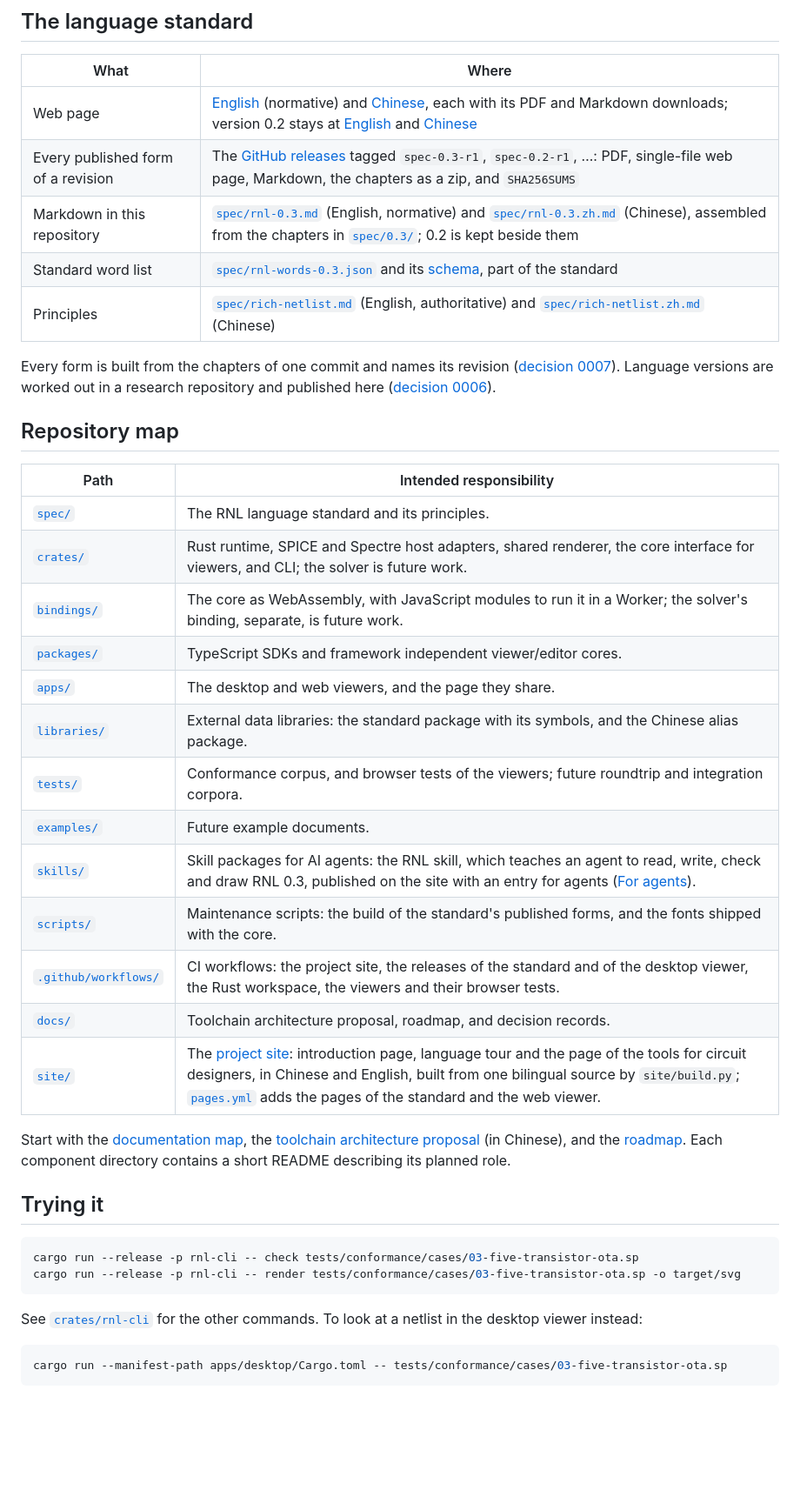
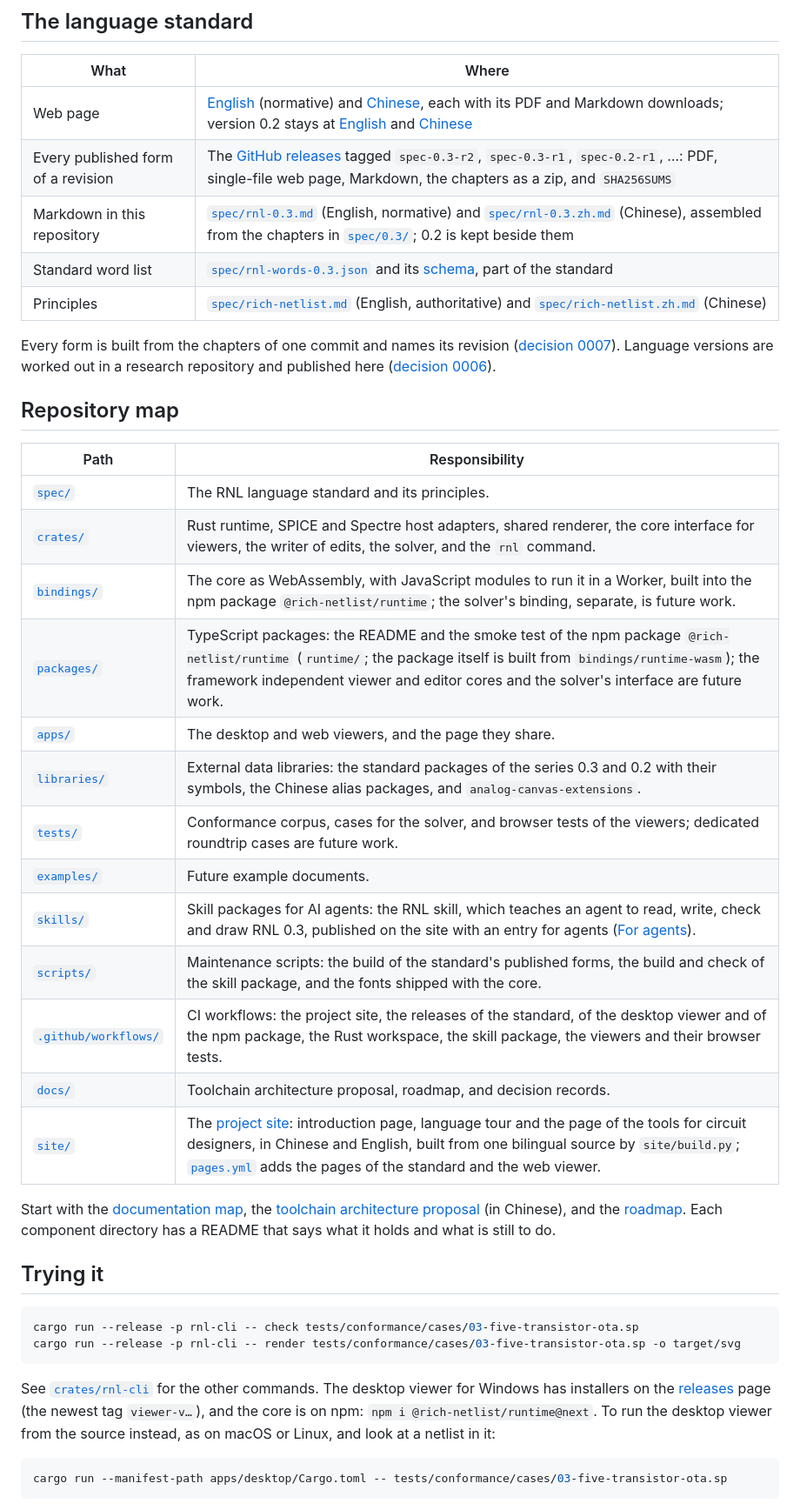
Before and after one commit to many-question/rnl, a Markdown page: README.md, the part around one of its changes. Shown at 87% size. GitHub-like rendering; blank space fills up the shorter version.

````diff
--- a/README.md
+++ b/README.md
@@ -36,7 +36,7 @@ The netlist is unchanged; the record in its comments says that M1 and M2 are a d
 | What | Where |
 | --- | --- |
 | Web page | [English](https://rich-netlist.github.io/rnl/en/spec/0.3/) (normative) and [Chinese](https://rich-netlist.github.io/rnl/zh/spec/0.3/), each with its PDF and Markdown downloads; version 0.2 stays at [English](https://rich-netlist.github.io/rnl/en/spec/0.2/) and [Chinese](https://rich-netlist.github.io/rnl/zh/spec/0.2/) |
-| Every published form of a revision | The [GitHub releases](https://github.com/rich-netlist/rnl/releases) tagged `spec-0.3-r1`, `spec-0.2-r1`, …: PDF, single-file web page, Markdown, the chapters as a zip, and `SHA256SUMS` |
+| Every published form of a revision | The [GitHub releases](https://github.com/rich-netlist/rnl/releases) tagged `spec-0.3-r2`, `spec-0.3-r1`, `spec-0.2-r1`, …: PDF, single-file web page, Markdown, the chapters as a zip, and `SHA256SUMS` |
 | Markdown in this repository | [`spec/rnl-0.3.md`](spec/rnl-0.3.md) (English, normative) and [`spec/rnl-0.3.zh.md`](spec/rnl-0.3.zh.md) (Chinese), assembled from the chapters in [`spec/0.3/`](spec/README.md); 0.2 is kept beside them |
 | Standard word list | [`spec/rnl-words-0.3.json`](spec/rnl-words-0.3.json) and its [schema](spec/rnl-words.schema.json), part of the standard |
 | Principles | [`spec/rich-netlist.md`](spec/rich-netlist.md) (English, authoritative) and [`spec/rich-netlist.zh.md`](spec/rich-netlist.zh.md) (Chinese) |
@@ -45,23 +45,23 @@ Every form is built from the chapters of one commit and names its revision ([dec
 
 ## Repository map
 
-| Path | Intended responsibility |
+| Path | Responsibility |
 | --- | --- |
 | [`spec/`](spec/README.md) | The RNL language standard and its principles. |
-| [`crates/`](crates/README.md) | Rust runtime, SPICE and Spectre host adapters, shared renderer, the core interface for viewers, and CLI; the solver is future work. |
-| [`bindings/`](bindings/README.md) | The core as WebAssembly, with JavaScript modules to run it in a Worker; the solver's binding, separate, is future work. |
-| [`packages/`](packages/README.md) | TypeScript SDKs and framework independent viewer/editor cores. |
+| [`crates/`](crates/README.md) | Rust runtime, SPICE and Spectre host adapters, shared renderer, the core interface for viewers, the writer of edits, the solver, and the `rnl` command. |
+| [`bindings/`](bindings/README.md) | The core as WebAssembly, with JavaScript modules to run it in a Worker, built into the npm package `@rich-netlist/runtime`; the solver's binding, separate, is future work. |
+| [`packages/`](packages/README.md) | TypeScript packages: the README and the smoke test of the npm package `@rich-netlist/runtime` (`runtime/`; the package itself is built from `bindings/runtime-wasm`); the framework independent viewer and editor cores and the solver's interface are future work. |
 | [`apps/`](apps/README.md) | The desktop and web viewers, and the page they share. |
-| [`libraries/`](libraries/README.md) | External data libraries: the standard package with its symbols, and the Chinese alias package. |
-| [`tests/`](tests/README.md) | Conformance corpus, and browser tests of the viewers; future roundtrip and integration corpora. |
+| [`libraries/`](libraries/README.md) | External data libraries: the standard packages of the series 0.3 and 0.2 with their symbols, the Chinese alias packages, and `analog-canvas-extensions`. |
+| [`tests/`](tests/README.md) | Conformance corpus, cases for the solver, and browser tests of the viewers; dedicated roundtrip cases are future work. |
 | [`examples/`](examples/README.md) | Future example documents. |
 | [`skills/`](skills/README.md) | Skill packages for AI agents: the RNL skill, which teaches an agent to read, write, check and draw RNL 0.3, published on the site with an entry for agents ([For agents](https://rich-netlist.github.io/rnl/en/agents.html)). |
-| [`scripts/`](scripts/README.md) | Maintenance scripts: the build of the standard's published forms, and the fonts shipped with the core. |
-| [`.github/workflows/`](.github/workflows/README.md) | CI workflows: the project site, the releases of the standard and of the desktop viewer, the Rust workspace, the viewers and their browser tests. |
+| [`scripts/`](scripts/README.md) | Maintenance scripts: the build of the standard's published forms, the build and check of the skill package, and the fonts shipped with the core. |
+| [`.github/workflows/`](.github/workflows/README.md) | CI workflows: the project site, the releases of the standard, of the desktop viewer and of the npm package, the Rust workspace, the skill package, the viewers and their browser tests. |
 | [`docs/`](docs/README.md) | Toolchain architecture proposal, roadmap, and decision records. |
 | [`site/`](site/README.md) | The [project site](https://rich-netlist.github.io/rnl/en/): introduction page, language tour and the page of the tools for circuit designers, in Chinese and English, built from one bilingual source by `site/build.py`; [`pages.yml`](.github/workflows/pages.yml) adds the pages of the standard and the web viewer. |
 
-Start with the [documentation map](docs/README.md), the [toolchain architecture proposal](docs/rnl-toolchain-architecture.md) (in Chinese), and the [roadmap](docs/roadmap.md). Each component directory contains a short README describing its planned role.
+Start with the [documentation map](docs/README.md), the [toolchain architecture proposal](docs/rnl-toolchain-architecture.md) (in Chinese), and the [roadmap](docs/roadmap.md). Each component directory has a README that says what it holds and what is still to do.
 
 ## Trying it
 
@@ -70,7 +70,7 @@ cargo run --release -p rnl-cli -- check tests/conformance/cases/03-five-transist
 cargo run --release -p rnl-cli -- render tests/conformance/cases/03-five-transistor-ota.sp -o target/svg
 ```
 
-See [`crates/rnl-cli`](crates/rnl-cli/README.md) for the other commands. To look at a netlist in the desktop viewer instead:
+See [`crates/rnl-cli`](crates/rnl-cli/README.md) for the other commands. The desktop viewer for Windows has installers on the [releases](https://github.com/rich-netlist/rnl/releases) page (the newest tag `viewer-v…`), and the core is on npm: `npm i @rich-netlist/runtime@next`. To run the desktop viewer from the source instead, as on macOS or Linux, and look at a netlist in it:
 
 ```bash
 cargo run --manifest-path apps/desktop/Cargo.toml -- tests/conformance/cases/03-five-transistor-ota.sp
````
Also changed, not shown: other parts of README.md (+4 -4 lines), README.zh.md (+14 -14 lines), docs/roadmap.md (+2 -0 lines).
